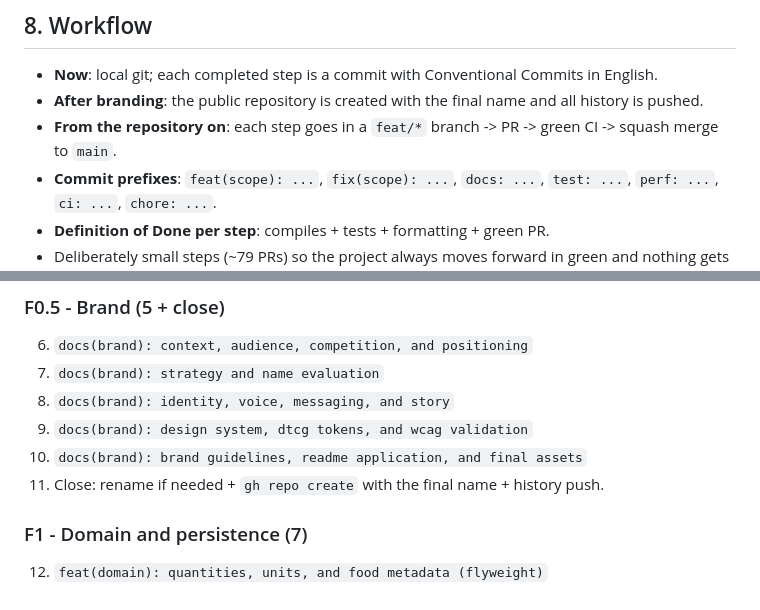
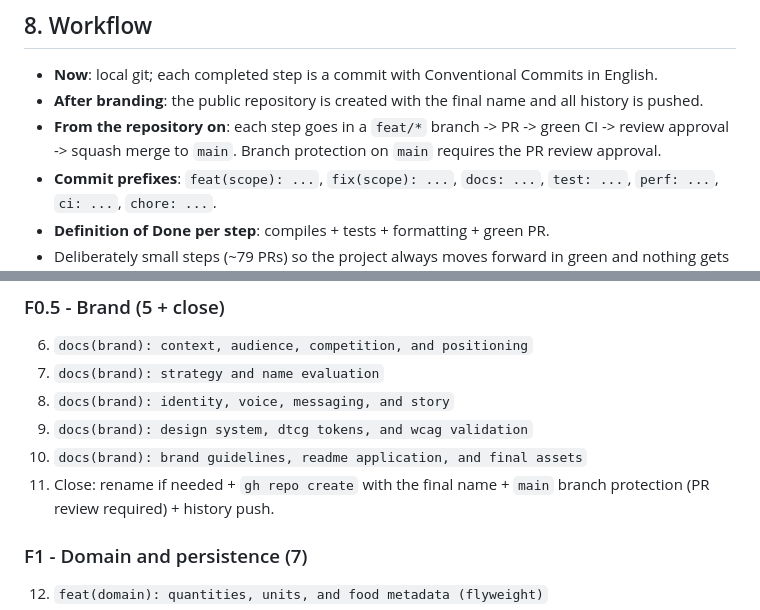
Before and after one commit to Juansit-0/HayPaComer, a Markdown page: PLAN.md, 2 parts joined by grey strips. Drawn GitHub-style.

Commit message:
docs: require pr review approval before merge

```diff
--- a/PLAN.md
+++ b/PLAN.md
@@ -184,7 +184,7 @@ HayPaComer/
 
 - **Now**: local git; each completed step is a commit with Conventional Commits in English.
 - **After branding**: the public repository is created with the final name and all history is pushed.
-- **From the repository on**: each step goes in a `feat/*` branch -> PR -> green CI -> squash merge to `main`.
+- **From the repository on**: each step goes in a `feat/*` branch -> PR -> green CI -> review approval -> squash merge to `main`. Branch protection on `main` requires the PR review approval.
 - **Commit prefixes**: `feat(scope): ...`, `fix(scope): ...`, `docs: ...`, `test: ...`, `perf: ...`, `ci: ...`, `chore: ...`.
 - **Definition of Done per step**: compiles + tests + formatting + green PR.
 - Deliberately small steps (~79 PRs) so the project always moves forward in green and nothing gets lost.
@@ -208,7 +208,7 @@ HayPaComer/
 8. `docs(brand): identity, voice, messaging, and story`
 9. `docs(brand): design system, dtcg tokens, and wcag validation`
 10. `docs(brand): brand guidelines, readme application, and final assets`
-11. Close: rename if needed + `gh repo create` with the final name + history push.
+11. Close: rename if needed + `gh repo create` with the final name + `main` branch protection (PR review required) + history push.
 
 ### F1 - Domain and persistence (7)
 
```
Also changed, not shown: AGENTS.md (+2 -2 lines).
